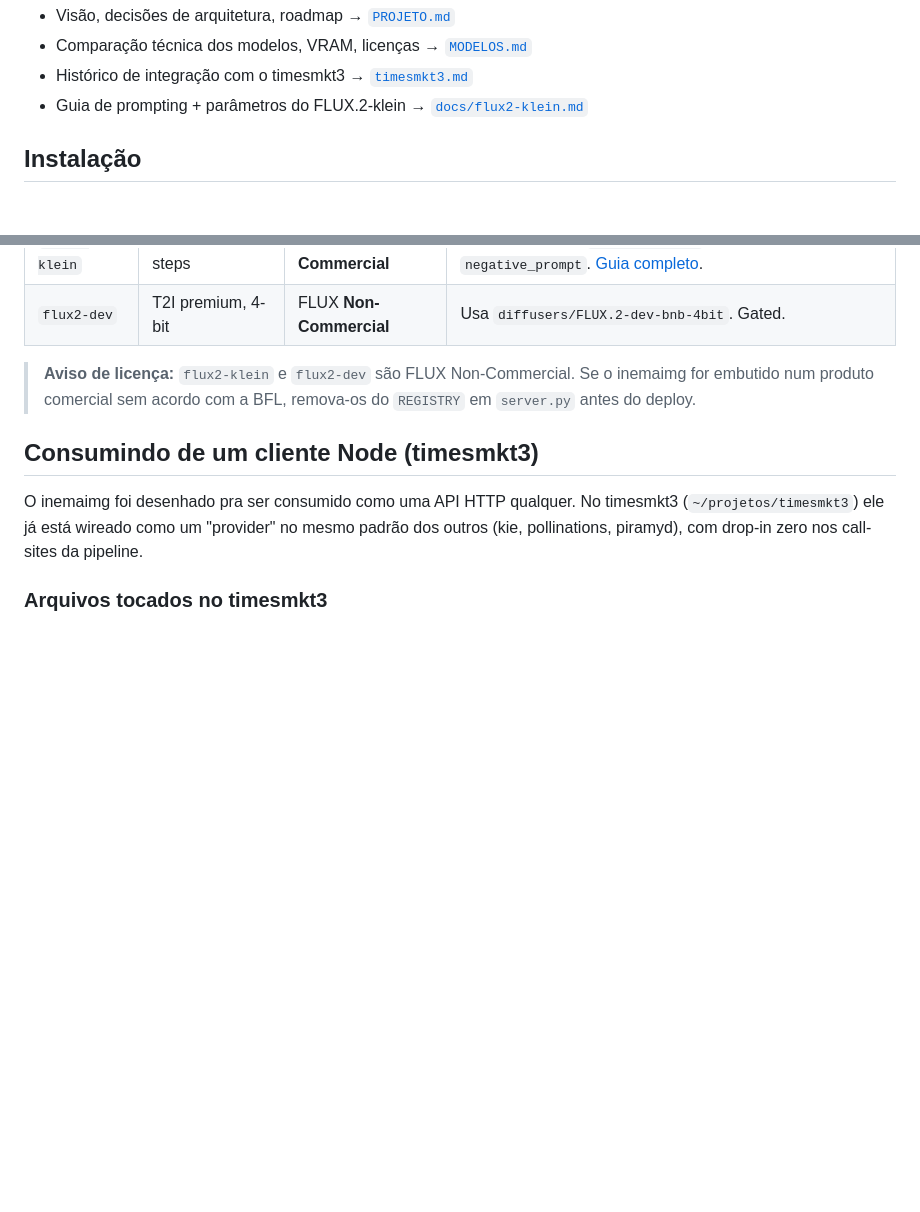
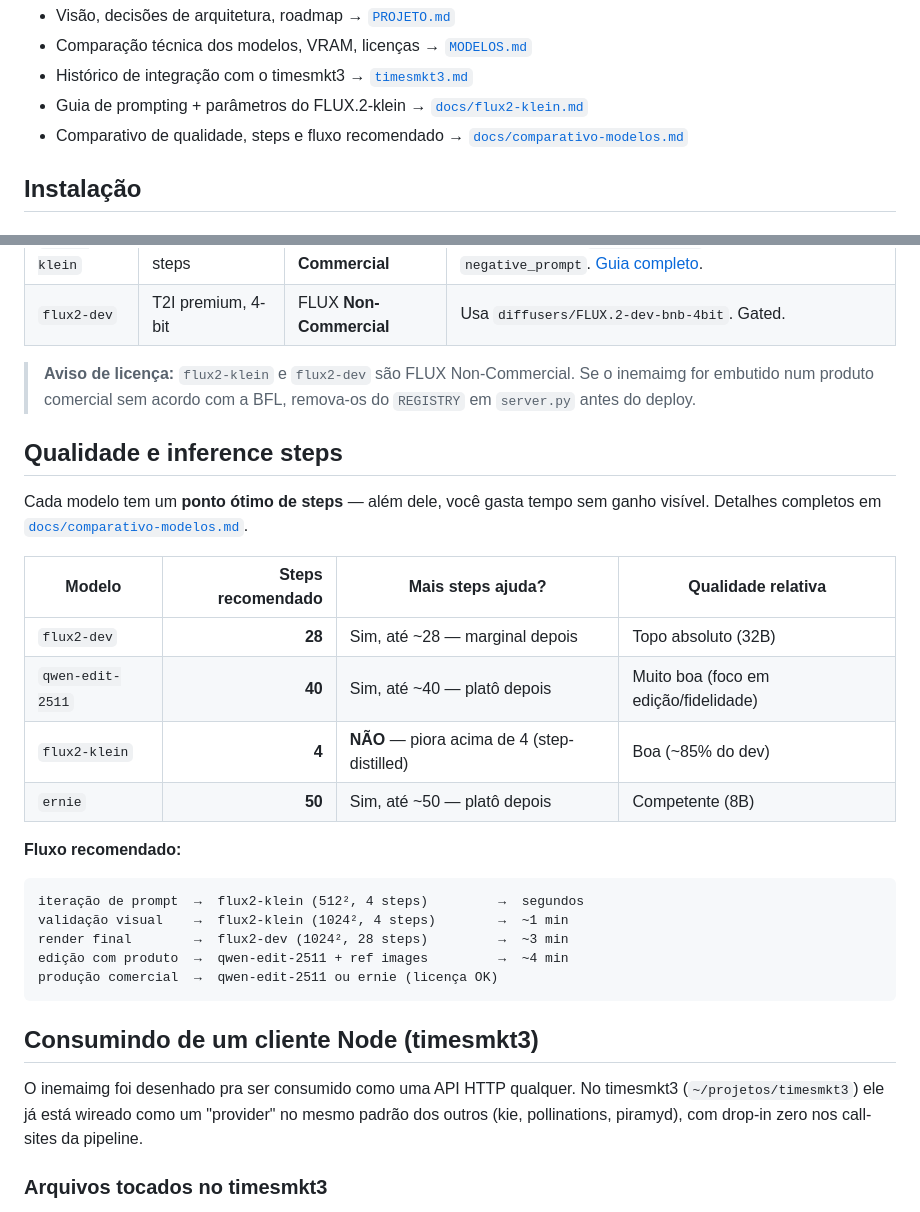
Before and after one commit to inematds/inemaimg, a Markdown page: README.md, 2 parts joined by grey strips. Drawn GitHub-style; blank space fills up the shorter version.

````diff
--- a/README.md
+++ b/README.md
@@ -64,6 +64,7 @@ Mais contexto:
 - Comparação técnica dos modelos, VRAM, licenças → [`MODELOS.md`](./MODELOS.md)
 - Histórico de integração com o timesmkt3 → [`timesmkt3.md`](./timesmkt3.md)
 - Guia de prompting + parâmetros do FLUX.2-klein → [`docs/flux2-klein.md`](./docs/flux2-klein.md)
+- Comparativo de qualidade, steps e fluxo recomendado → [`docs/comparativo-modelos.md`](./docs/comparativo-modelos.md)
 
 ## Instalação
 
@@ -353,6 +354,29 @@ Retorna:
 > Se o inemaimg for embutido num produto comercial sem acordo com a BFL,
 > remova-os do `REGISTRY` em `server.py` antes do deploy.
 
+## Qualidade e inference steps
+
+Cada modelo tem um **ponto ótimo de steps** — além dele, você gasta
+tempo sem ganho visível. Detalhes completos em
+[`docs/comparativo-modelos.md`](./docs/comparativo-modelos.md).
+
+| Modelo | Steps recomendado | Mais steps ajuda? | Qualidade relativa |
+|---|---:|---|---|
+| `flux2-dev` | **28** | Sim, até ~28 — marginal depois | Topo absoluto (32B) |
+| `qwen-edit-2511` | **40** | Sim, até ~40 — platô depois | Muito boa (foco em edição/fidelidade) |
+| `flux2-klein` | **4** | **NÃO** — piora acima de 4 (step-distilled) | Boa (~85% do dev) |
+| `ernie` | **50** | Sim, até ~50 — platô depois | Competente (8B) |
+
+**Fluxo recomendado:**
+
+```
+iteração de prompt  →  flux2-klein (512², 4 steps)         →  segundos
+validação visual    →  flux2-klein (1024², 4 steps)        →  ~1 min
+render final        →  flux2-dev (1024², 28 steps)         →  ~3 min
+edição com produto  →  qwen-edit-2511 + ref images         →  ~4 min
+produção comercial  →  qwen-edit-2511 ou ernie (licença OK)
+```
+
 ## Consumindo de um cliente Node (timesmkt3)
 
 O inemaimg foi desenhado pra ser consumido como uma API HTTP qualquer. No
````
Also changed, not shown: docs/comparativo-modelos.md (added, +114 -0 lines), docs/flux2-klein.md (+1 -0 lines).
